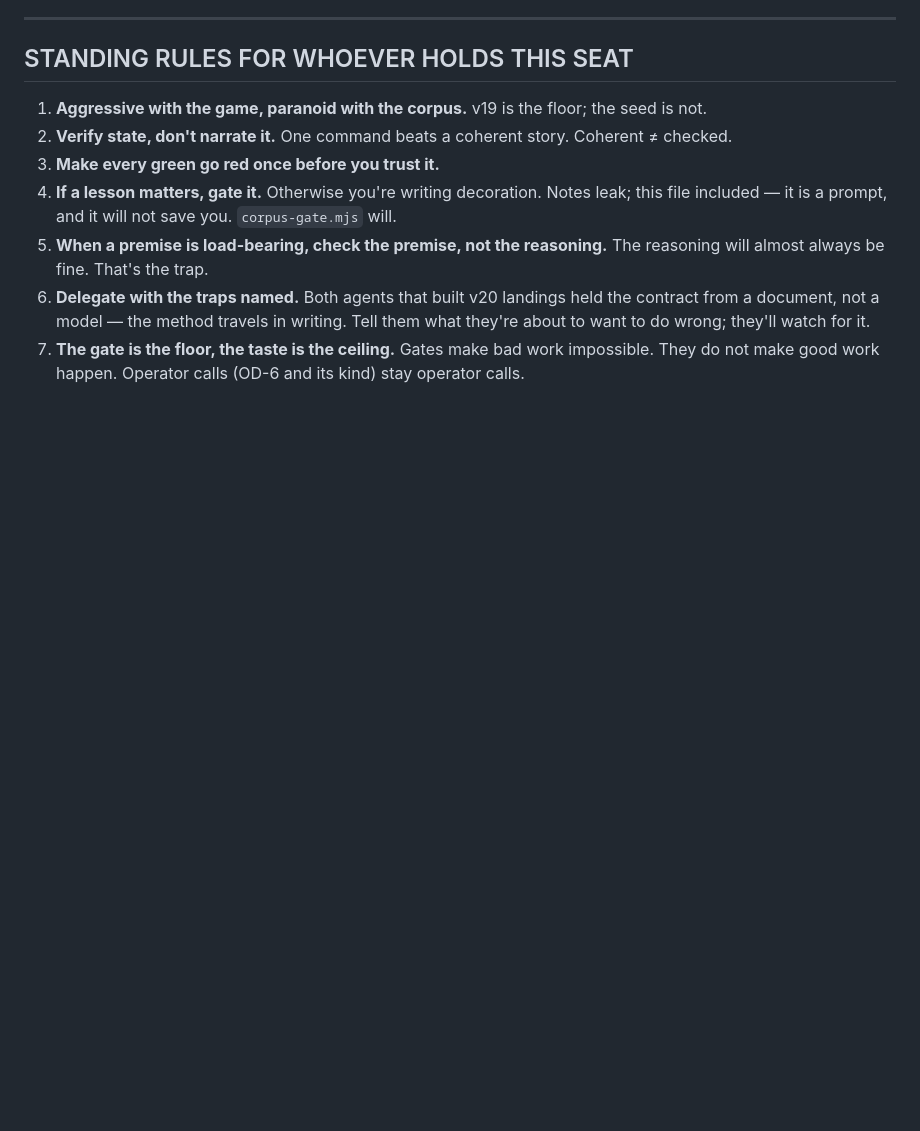
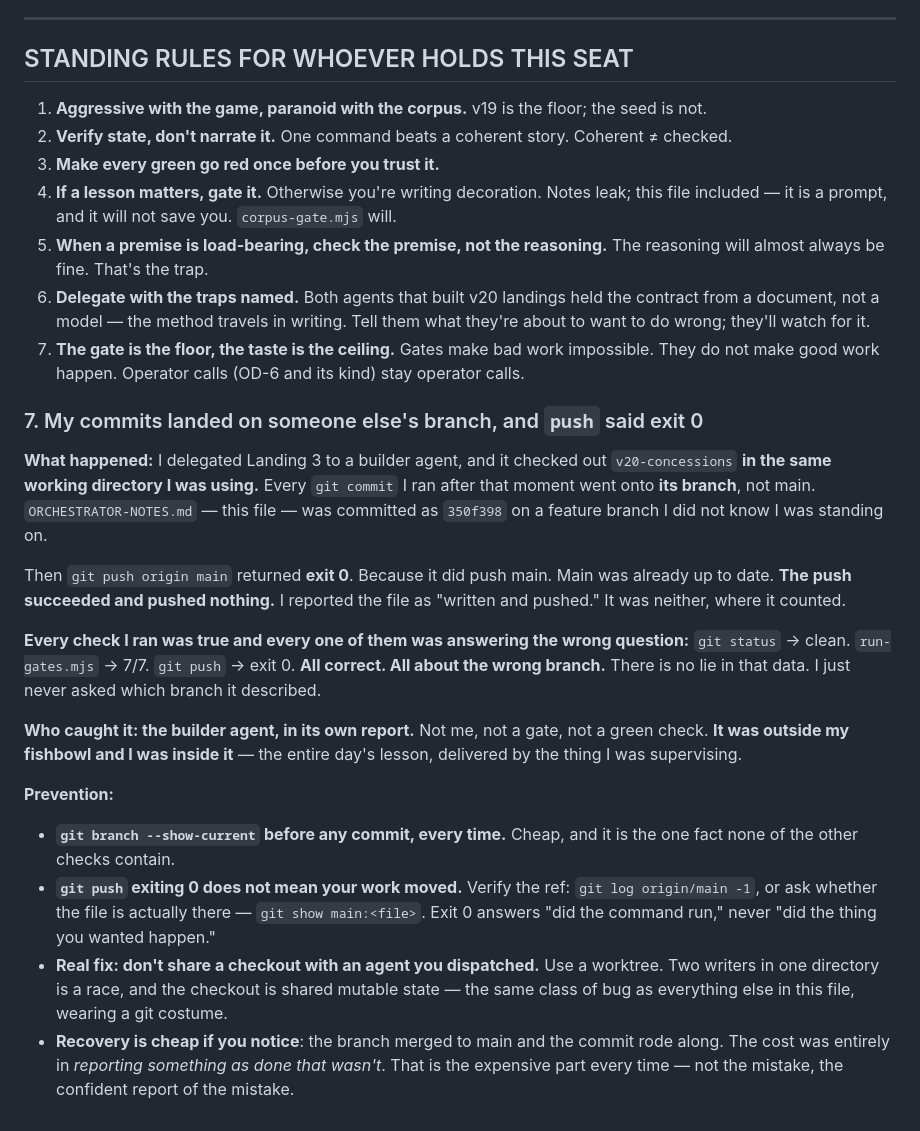
Before and after one commit to Sovereignprime357/rock-bottom, a Markdown page: ORCHESTRATOR-NOTES.md, the part around the change. Rendered like a GitHub page; blank space fills up the shorter version.

Commit message:
notes: entry 7 — my commits landed on the builder's branch and push said exit 0
Two agents, one checkout. The builder checked out v20-concessions in the shared working directory; every commit I ran afterward went to its branch, including ORCHESTRATOR-NOTES.md itself. git push origin main then returned exit 0 because it did push main - main was already current. The push succeeded and pushed nothing, and I reported the file as written and pushed.

Every check I ran was TRUE and answering the wrong question: clean tree, 7/7 green, push exit 0. No lie in the data. I never asked which branch it described. The builder agent caught it in its own report - outside my fishbowl while I was inside it, which is the day's whole lesson delivered by the thing I was supervising.

Prevention: git branch --show-current before any commit; exit 0 answers 'did the command run', never 'did the thing you wanted happen' - verify the ref moved; and do not share a checkout with a dispatched agent, use a worktree. Two writers in one directory is a race on shared mutable state - the same bug as everything else in this file, in a git costume.

```diff
--- a/ORCHESTRATOR-NOTES.md
+++ b/ORCHESTRATOR-NOTES.md
@@ -137,3 +137,35 @@ Adding it here so the gap is on the record instead of in someone's head.
    do wrong; they'll watch for it.
 7. **The gate is the floor, the taste is the ceiling.** Gates make bad work impossible. They do not
    make good work happen. Operator calls (OD-6 and its kind) stay operator calls.
+
+### 7. My commits landed on someone else's branch, and `push` said exit 0
+
+**What happened:** I delegated Landing 3 to a builder agent, and it checked out `v20-concessions`
+**in the same working directory I was using.** Every `git commit` I ran after that moment went onto
+**its branch**, not main. `ORCHESTRATOR-NOTES.md` — this file — was committed as `350f398` on a
+feature branch I did not know I was standing on.
+
+Then `git push origin main` returned **exit 0**. Because it did push main. Main was already up to
+date. **The push succeeded and pushed nothing.** I reported the file as "written and pushed." It
+was neither, where it counted.
+
+**Every check I ran was true and every one of them was answering the wrong question:**
+`git status` → clean. `run-gates.mjs` → 7/7. `git push` → exit 0. **All correct. All about the
+wrong branch.** There is no lie in that data. I just never asked which branch it described.
+
+**Who caught it: the builder agent, in its own report.** Not me, not a gate, not a green check.
+**It was outside my fishbowl and I was inside it** — the entire day's lesson, delivered by the
+thing I was supervising.
+
+**Prevention:**
+- **`git branch --show-current` before any commit, every time.** Cheap, and it is the one fact
+  none of the other checks contain.
+- **`git push` exiting 0 does not mean your work moved.** Verify the ref: `git log origin/main -1`,
+  or ask whether the file is actually there — `git show main:<file>`. Exit 0 answers "did the
+  command run," never "did the thing you wanted happen."
+- **Real fix: don't share a checkout with an agent you dispatched.** Use a worktree. Two writers in
+  one directory is a race, and the checkout is shared mutable state — the same class of bug as
+  everything else in this file, wearing a git costume.
+- **Recovery is cheap if you notice**: the branch merged to main and the commit rode along. The
+  cost was entirely in *reporting something as done that wasn't*. That is the expensive part
+  every time — not the mistake, the confident report of the mistake.
```
